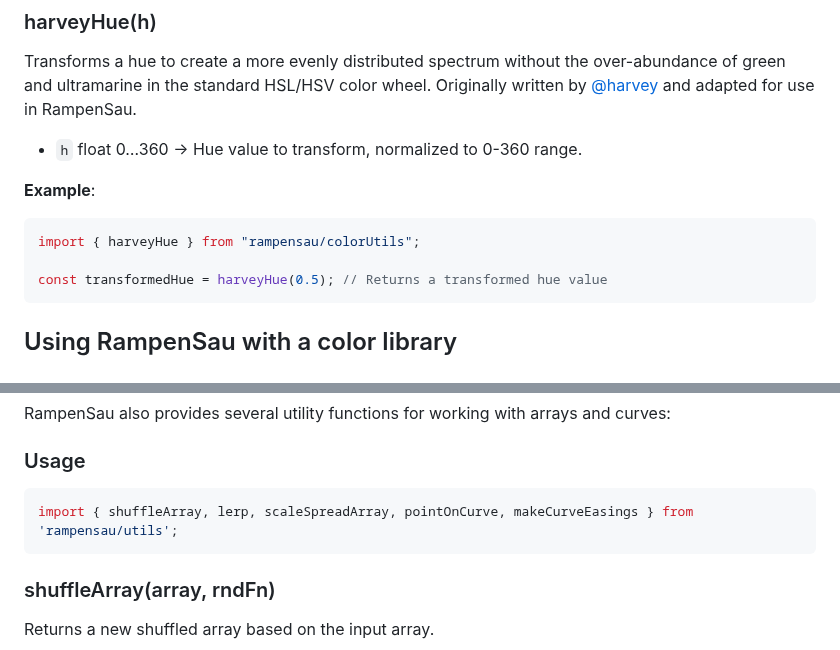
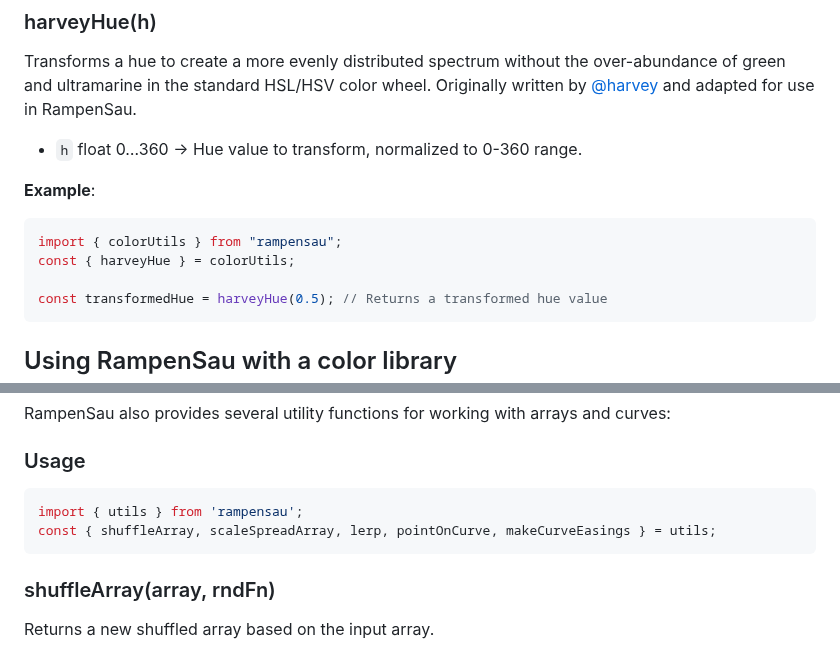
Before and after one commit to meodai/rampensau, a Markdown page: README.md, 2 parts joined by grey strips. Rendered like a GitHub page.

````diff
--- a/README.md
+++ b/README.md
@@ -285,7 +291,8 @@ Transforms a hue to create a more evenly distributed spectrum without the over-a
 **Example**:
 
 ```js
-import { harveyHue } from "rampensau/colorUtils";
+import { colorUtils } from "rampensau";
+const { harveyHue } = colorUtils;
 
 const transformedHue = harveyHue(0.5); // Returns a transformed hue value
 ```
@@ -316,7 +323,8 @@ RampenSau also provides several utility functions for working with arrays and cu
 ### Usage
 
 ```js
-import { shuffleArray, lerp, scaleSpreadArray, pointOnCurve, makeCurveEasings } from 'rampensau/utils';
+import { utils } from 'rampensau';
+const { shuffleArray, scaleSpreadArray, lerp, pointOnCurve, makeCurveEasings } = utils;
 ```
 
 ### shuffleArray(array, rndFn)
````
Also changed, not shown: other parts of README.md (+10 -4 lines).
